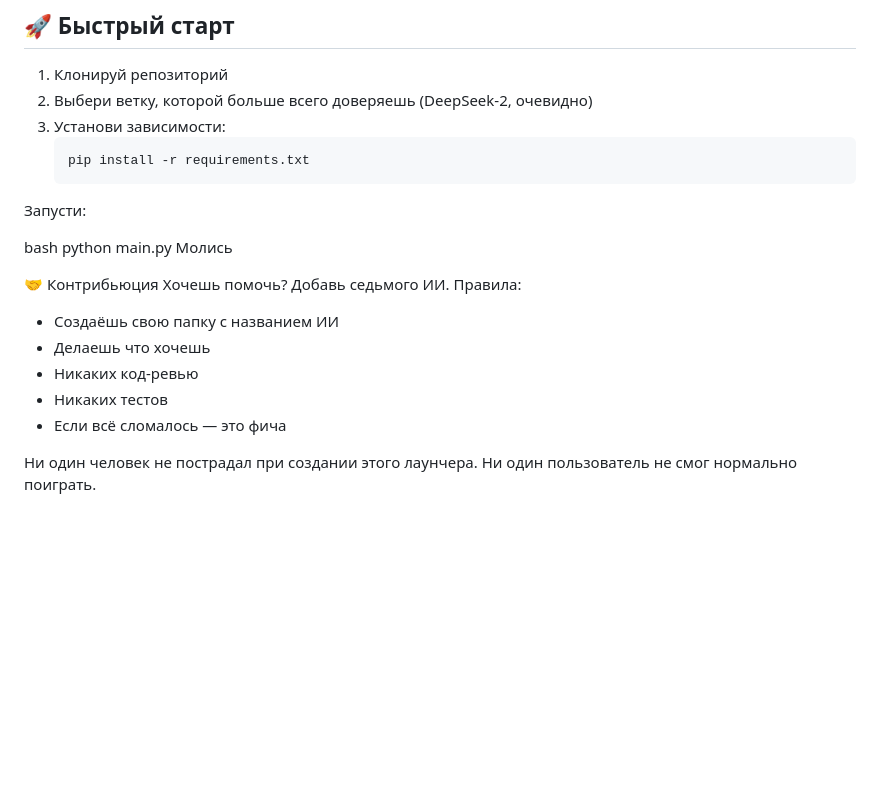
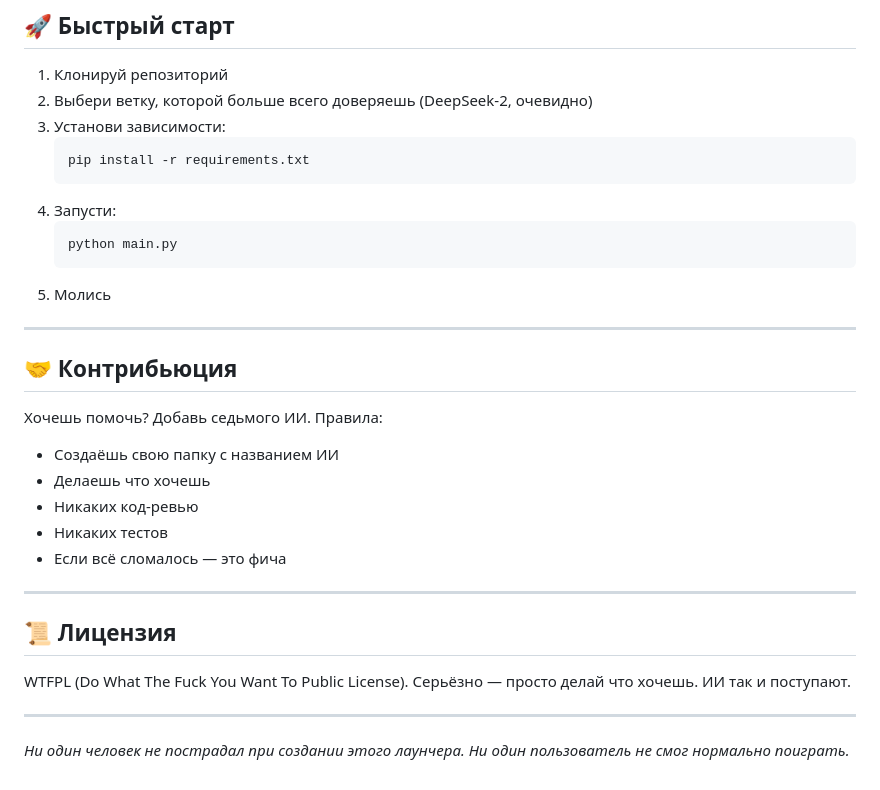
Before and after one commit to xo4x4ww/xw-launcher, a Markdown page: README.md, the part around one of its changes. Rendered like a GitHub page; blank space fills up the shorter version.

````diff
--- a/README.md
+++ b/README.md
@@ -88,13 +91,17 @@ XW-Launcher/
 3. Установи зависимости:
    ```bash
    pip install -r requirements.txt
-Запусти:
+   ```
+4. Запусти:
+   ```bash
+   python main.py
+   ```
+5. Молись
 
-bash
-python main.py
-Молись
+---
 
-🤝 Контрибьюция
+## 🤝 Контрибьюция
+
 Хочешь помочь? Добавь седьмого ИИ.
 Правила:
 - Создаёшь свою папку с названием ИИ
@@ -103,5 +110,14 @@ python main.py
 - Никаких тестов
 - Если всё сломалось — это фича
 
-Ни один человек не пострадал при создании этого лаунчера.
-Ни один пользователь не смог нормально поиграть.
+---
+
+## 📜 Лицензия
+
+WTFPL (Do What The Fuck You Want To Public License).
+Серьёзно — просто делай что хочешь. ИИ так и поступают.
+
+---
+
+*Ни один человек не пострадал при создании этого лаунчера.*
+*Ни один пользователь не смог нормально поиграть.*
````
Also changed, not shown: other parts of README.md (+10 -7 lines).
